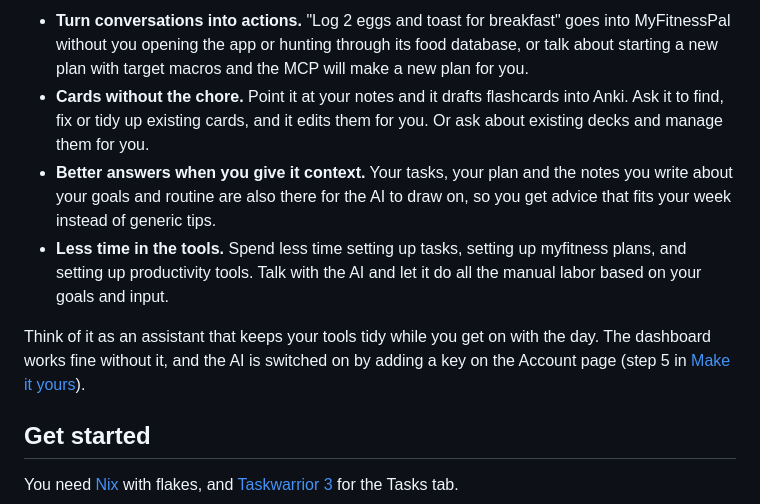
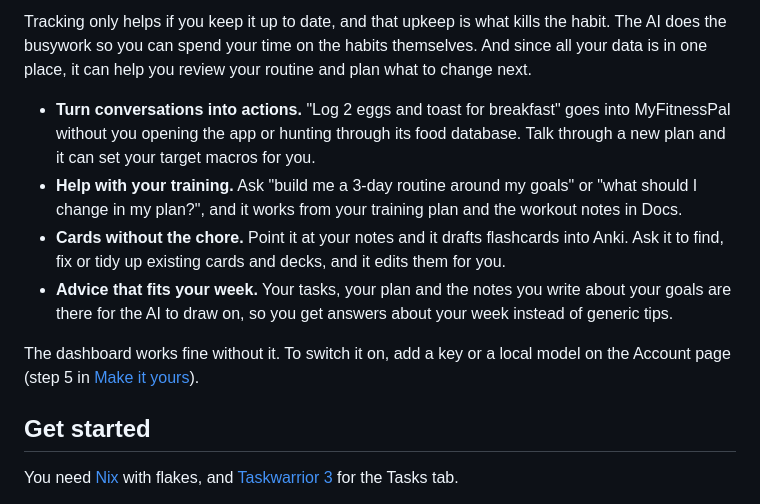
Before and after one commit to shibahex/daily-dashboard, a Markdown page: docs/README.md, the part around one of its changes. Drawn GitHub-style.

```diff
--- a/docs/README.md
+++ b/docs/README.md
@@ -37,10 +37,12 @@ Tracking tools only help if you keep them up to date, and that upkeep can kill t
 
-- **Turn conversations into actions.** "Log 2 eggs and toast for breakfast" goes into MyFitnessPal without you opening the app or hunting through its food database, or talk about starting a new plan with target macros and the MCP will make a new plan for you.
-- **Cards without the chore.** Point it at your notes and it drafts flashcards into Anki. Ask it to find, fix or tidy up existing cards, and it edits them for you. Or ask about existing decks and manage them for you.
-- **Better answers when you give it context.** Your tasks, your plan and the notes you write about your goals and routine are also there for the AI to draw on, so you get advice that fits your week instead of generic tips.
-- **Less time in the tools.** Spend less time setting up tasks, setting up myfitness plans, and setting up productivity tools. Talk with the AI and let it do all the manual labor based on your goals and input.
+Tracking only helps if you keep it up to date, and that upkeep is what kills the habit. The AI does the busywork so you can spend your time on the habits themselves. And since all your data is in one place, it can help you review your routine and plan what to change next.
 
-Think of it as an assistant that keeps your tools tidy while you get on with the day. The dashboard works fine without it, and the AI is switched on by adding a key on the Account page (step 5 in [Make it yours](#make-it-yours)).
+- **Turn conversations into actions.** "Log 2 eggs and toast for breakfast" goes into MyFitnessPal without you opening the app or hunting through its food database. Talk through a new plan and it can set your target macros for you.
+- **Help with your training.** Ask "build me a 3-day routine around my goals" or "what should I change in my plan?", and it works from your training plan and the workout notes in Docs.
+- **Cards without the chore.** Point it at your notes and it drafts flashcards into Anki. Ask it to find, fix or tidy up existing cards and decks, and it edits them for you.
+- **Advice that fits your week.** Your tasks, your plan and the notes you write about your goals are there for the AI to draw on, so you get answers about your week instead of generic tips.
+
+The dashboard works fine without it. To switch it on, add a key or a local model on the Account page (step 5 in [Make it yours](#make-it-yours)).
 
 ## Get started
 
```
Also changed, not shown: other parts of docs/README.md (+24 -18 lines).
